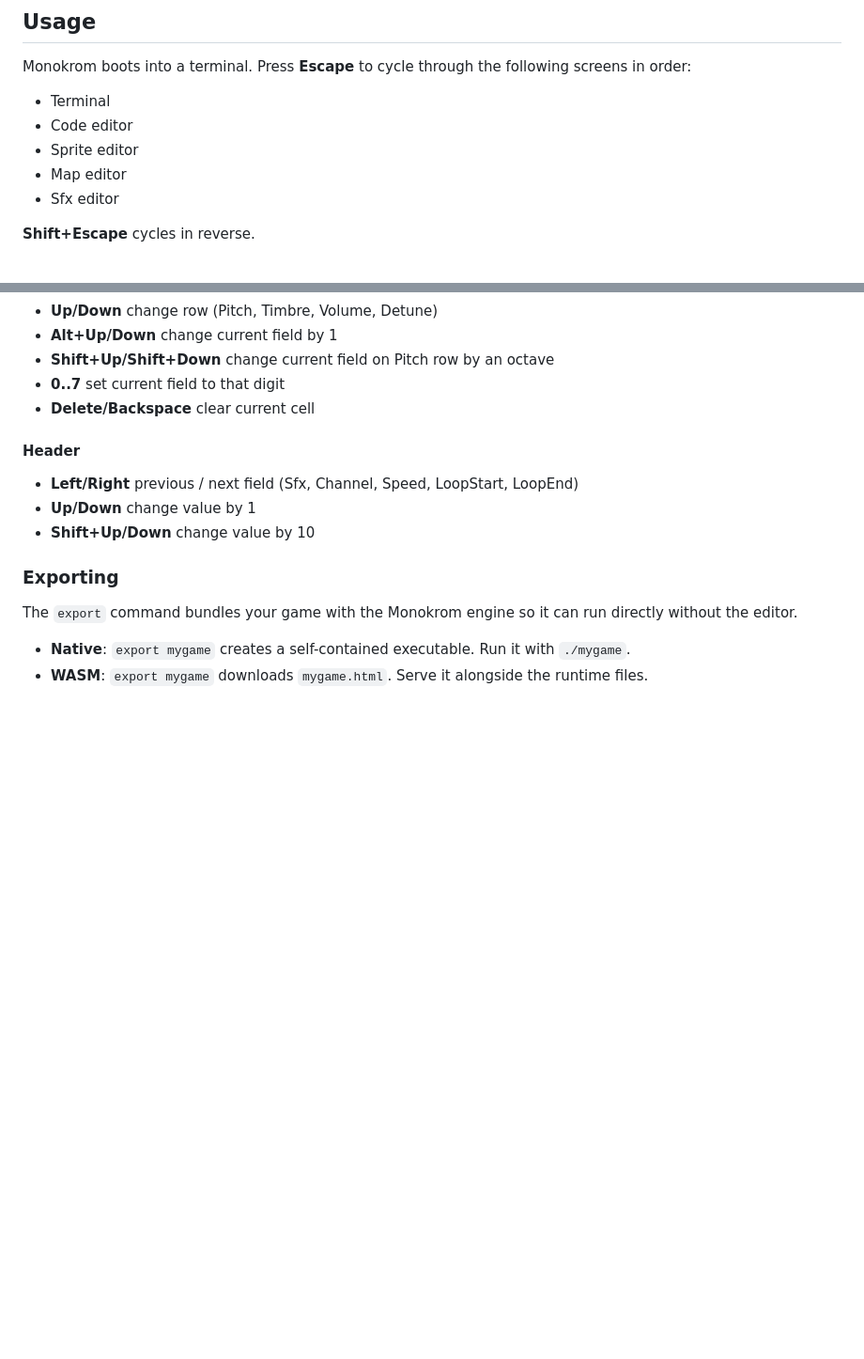
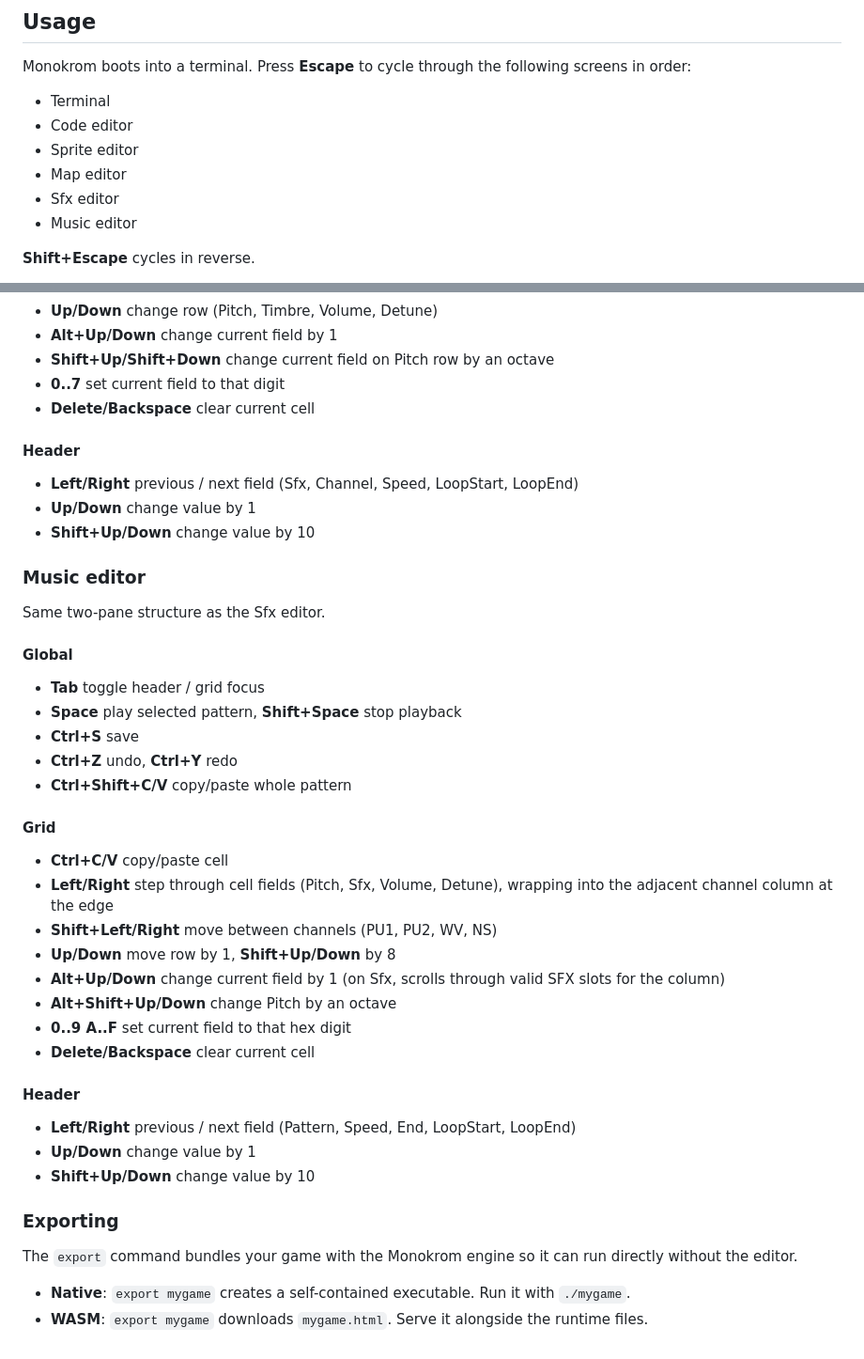
Before and after one commit to gabrielbosio/monokrom, a Markdown page: README.md, 2 parts joined by grey strips. Shown at 94% size. GitHub-like rendering; blank space fills up the shorter version.

Commit message:
Document music editor in README

```diff
--- a/README.md
+++ b/README.md
@@ -35,6 +35,7 @@ Monokrom boots into a terminal. Press **Escape** to cycle through the following
 - Sprite editor
 - Map editor
 - Sfx editor
+- Music editor
 
 **Shift+Escape** cycles in reverse.
 
@@ -127,6 +128,35 @@ This editor has two panes which you set focus on one of them: The header and the
 - **Up/Down** change value by 1
 - **Shift+Up/Down** change value by 10
 
+### Music editor
+
+Same two-pane structure as the Sfx editor.
+
+#### Global
+
+- **Tab** toggle header / grid focus
+- **Space** play selected pattern, **Shift+Space** stop playback
+- **Ctrl+S** save
+- **Ctrl+Z** undo, **Ctrl+Y** redo
+- **Ctrl+Shift+C/V** copy/paste whole pattern
+
+#### Grid
+
+- **Ctrl+C/V** copy/paste cell
+- **Left/Right** step through cell fields (Pitch, Sfx, Volume, Detune), wrapping into the adjacent channel column at the edge
+- **Shift+Left/Right** move between channels (PU1, PU2, WV, NS)
+- **Up/Down** move row by 1, **Shift+Up/Down** by 8
+- **Alt+Up/Down** change current field by 1 (on Sfx, scrolls through valid SFX slots for the column)
+- **Alt+Shift+Up/Down** change Pitch by an octave
+- **0..9 A..F** set current field to that hex digit
+- **Delete/Backspace** clear current cell
+
+#### Header
+
+- **Left/Right** previous / next field (Pattern, Speed, End, LoopStart, LoopEnd)
+- **Up/Down** change value by 1
+- **Shift+Up/Down** change value by 10
+
 ### Exporting
 
 The `export` command bundles your game with the Monokrom engine so it can run directly without the editor.
```
